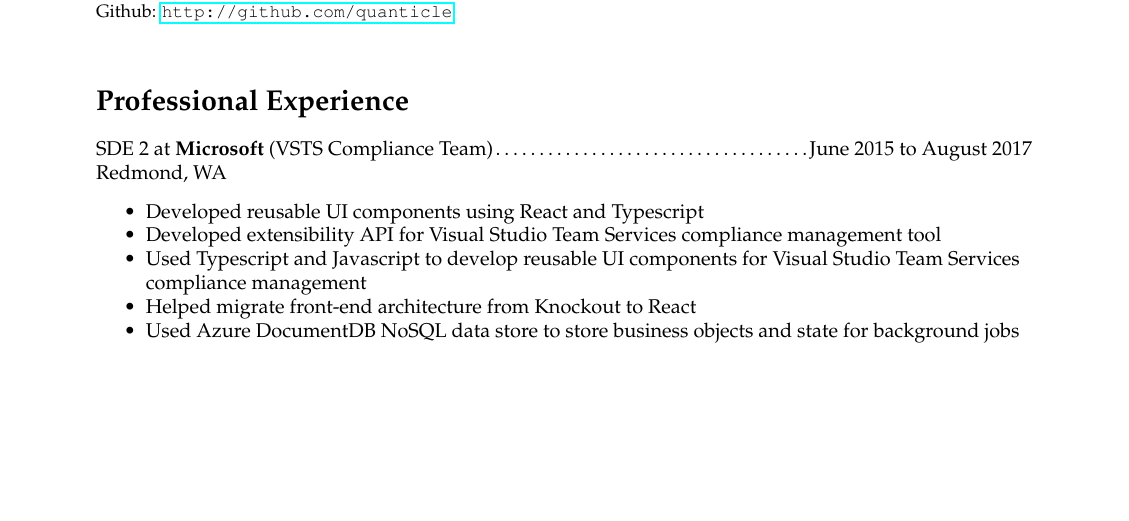
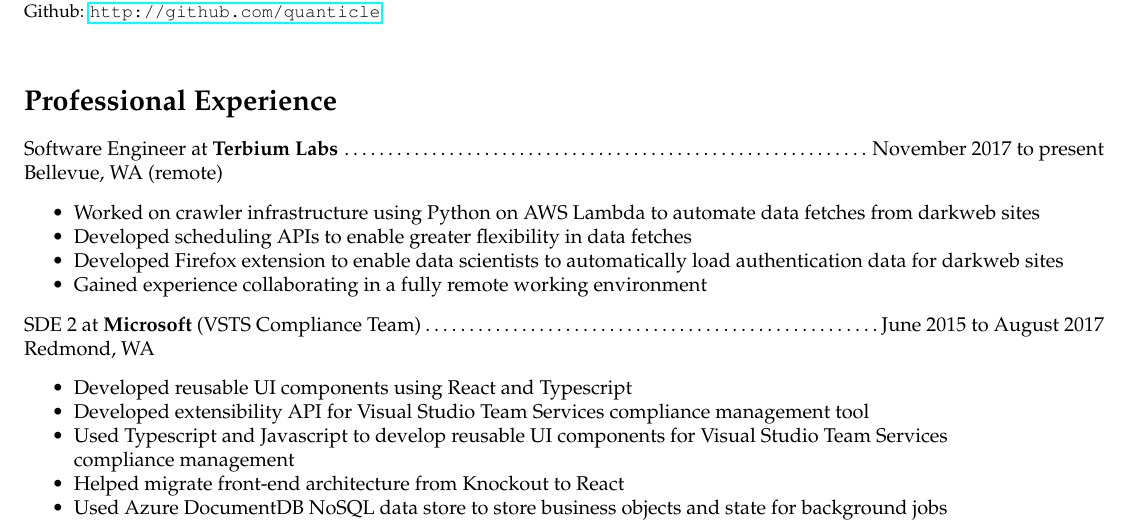
Before and after one commit to quanticle/Resume, a LaTeX CV (resume.tex): part of page 1 of 2, cut so that both start at the same text, the shorter picture padded with empty space. Compiled offline with pdfLaTeX.

Commit message:
Updated resume

```diff
--- a/resume.tex
+++ b/resume.tex
@@ -1,6 +1,6 @@
 \documentclass[letterpaper]{article}
 \usepackage{palatino}
-\usepackage[margin=1in]{geometry}
+\usepackage[margin=0.5in]{geometry}
 \usepackage{hyperref}
 %%Define compact list environment
 \newenvironment{resume-list}
@@ -14,6 +14,14 @@
 {\small quanticle@quanticle.net}\\
 {\small Github: \url{http://github.com/quanticle}}\\
 \section*{Professional Experience}
+\noindent Software Engineer at {\bfseries Terbium Labs}\dotfill November 2017 to present\\
+Bellevue, WA (remote)
+\begin{resume-list}
+\item Worked on crawler infrastructure using Python on AWS Lambda to automate data fetches from darkweb sites
+\item Developed scheduling APIs to enable greater flexibility in data fetches
+\item Developed Firefox extension to enable data scientists to automatically load authentication data for darkweb sites
+\item Gained experience collaborating in a fully remote working environment
+\end{resume-list}
 \noindent SDE 2 at {\bfseries Microsoft} (VSTS Compliance Team)\dotfill June 2015 to August 2017\\
 Redmond, WA
 \begin{resume-list}
```
